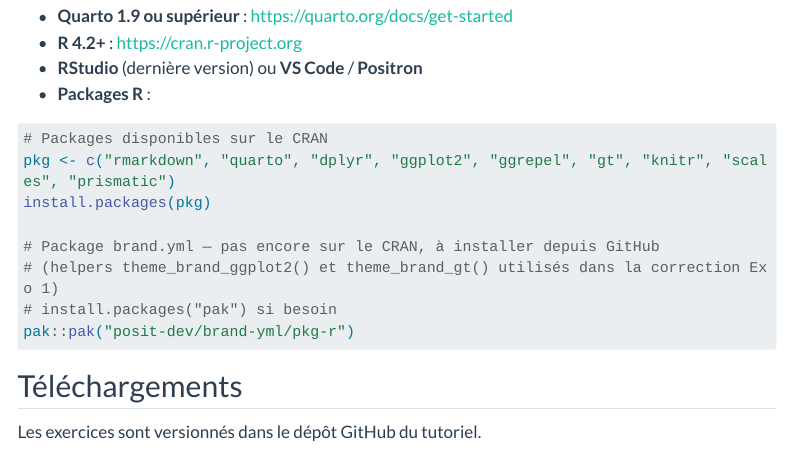
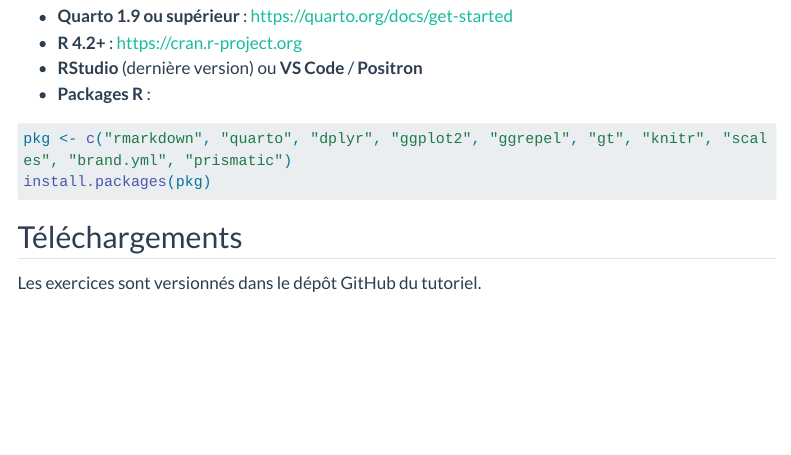
Before and after one commit to cderv/tuto-quarto-typst-rr-2026, a Quarto document (preparatifs.qmd): the page in a window 1100 px wide, from 170 px down. Rendered offline with R 4.5, knitr and Pandoc in place of Quarto, with nearby package versions; menus at the side of the page are left out; long lines of code are wrapped.

Commit message:
fix(preparatifs): revert install split — brand.yml est bien sur le CRAN
Mon commit `56360e2` (C1) avait modifié preparatifs.qmd pour splitter
l'install en CRAN + GitHub, sur la base d'un faux négatif au smoke
test sandbox : `pak::pak("brand.yml")` retournait
« Can't find package » et j'en avais conclu que brand.yml n'était
pas sur le CRAN.

CD a corrigé : brand.yml 0.1.0 est sur le CRAN depuis 2025-11-06
(<https://cran.r-project.org/web/packages/brand.yml/>). L'erreur
sandbox vient d'un cache pak metadata obsolète — confirmé a
posteriori par `install.packages("prismatic")` direct CRAN qui a
marché.

Le bloc d'install original (`install.packages(pkg)` avec
`brand.yml` dans le vecteur) est donc correct. Revert au format
original.

Le reste du commit C1 (helpers `theme_brand_*()` dans correction
Exo 1, README reformulé, 4-ressources.qmd, note presenter Bloc 1)
reste valide.

https://claude.ai/code/session_01BoJ7moX6UMUu3bxDXLHLkD

````diff
--- a/preparatifs.qmd
+++ b/preparatifs.qmd
@@ -15,14 +15,8 @@ Avant le tutoriel, merci de préparer votre environnement de travail.
 - **Packages R** :
 
 ```r
-# Packages disponibles sur le CRAN
-pkg <- c("rmarkdown", "quarto", "dplyr", "ggplot2", "ggrepel", "gt", "knitr", "scales", "prismatic")
+pkg <- c("rmarkdown", "quarto", "dplyr", "ggplot2", "ggrepel", "gt", "knitr", "scales", "brand.yml", "prismatic")
 install.packages(pkg)
-
-# Package brand.yml — pas encore sur le CRAN, à installer depuis GitHub
-# (helpers theme_brand_ggplot2() et theme_brand_gt() utilisés dans la correction Exo 1)
-# install.packages("pak") si besoin
-pak::pak("posit-dev/brand-yml/pkg-r")
 ```
 
 ## Téléchargements
````
